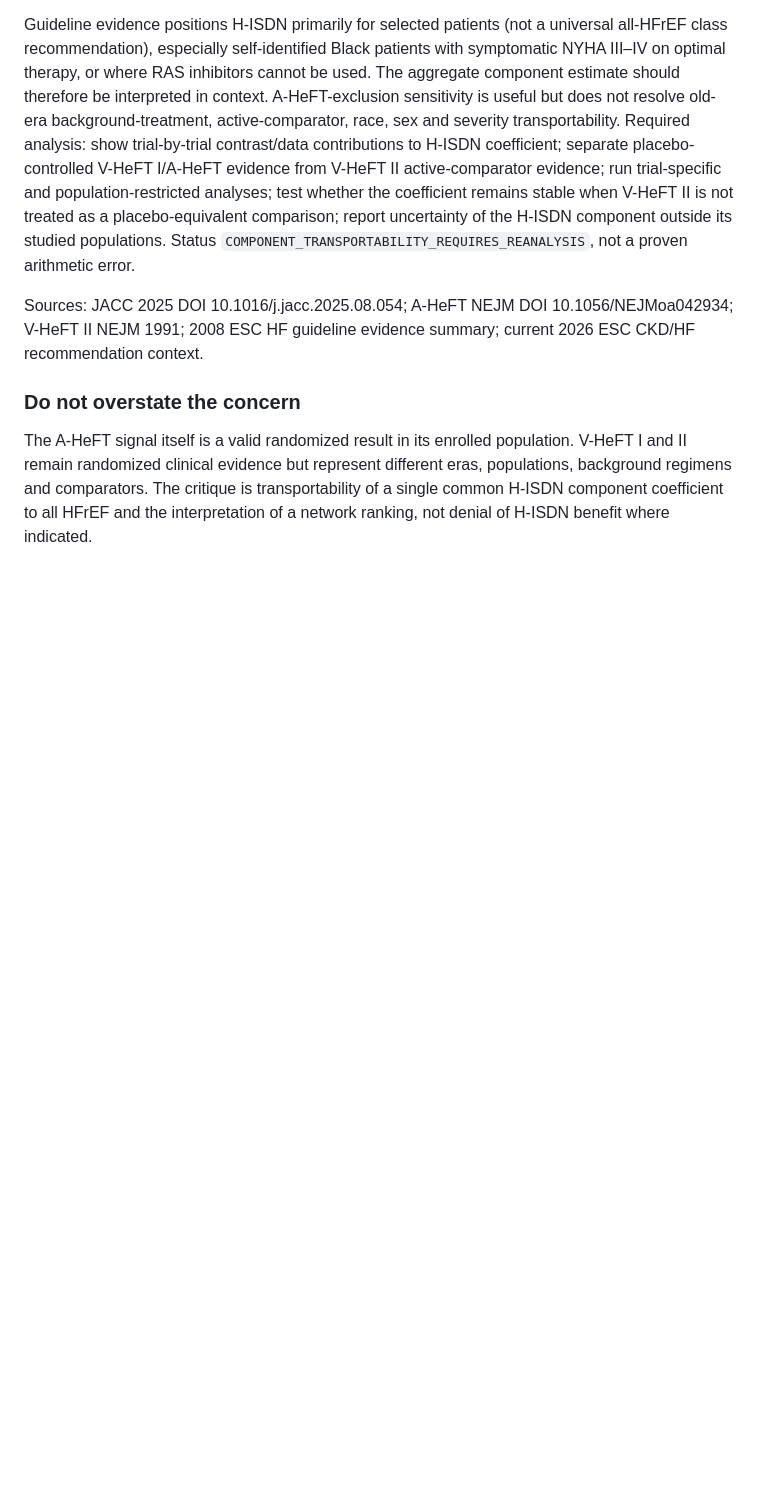
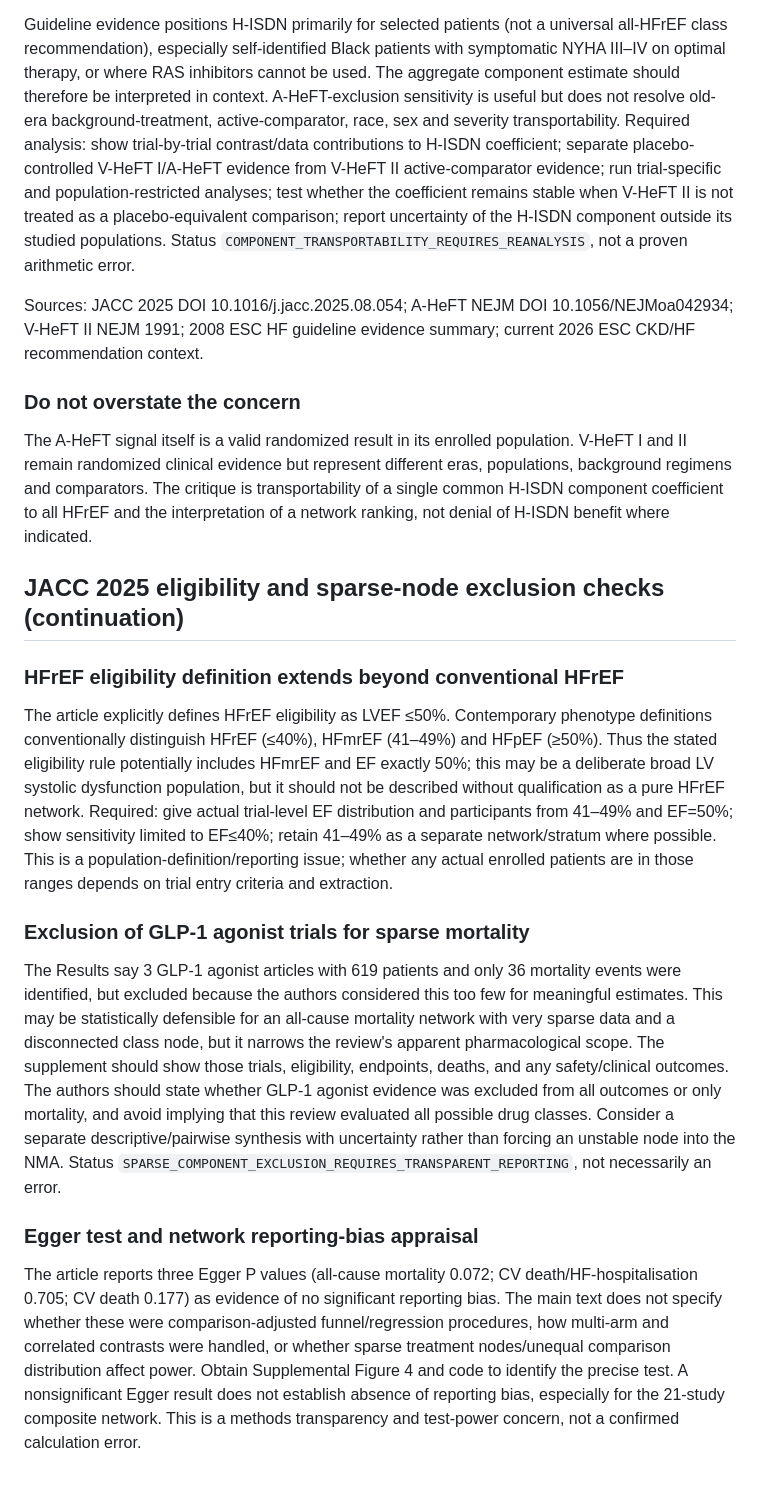
Before and after one commit to mahmood726-cyber/e156-ecosystem-starter, a Markdown page: docs/SYNTHESIS-NMA-OUTCOME-AUDIT-v0.1-CANDIDATE.md, the part around the change. Rendered like a GitHub page; blank space fills up the shorter version.

Commit message:
docs: add EF phenotype and sparse GLP1 eligibility checks

```diff
--- a/docs/SYNTHESIS-NMA-OUTCOME-AUDIT-v0.1-CANDIDATE.md
+++ b/docs/SYNTHESIS-NMA-OUTCOME-AUDIT-v0.1-CANDIDATE.md
@@ -367,3 +367,18 @@ Sources: JACC 2025 DOI 10.1016/j.jacc.2025.08.054; A-HeFT NEJM DOI 10.1056/NEJMo
 ### Do not overstate the concern
 
 The A-HeFT signal itself is a valid randomized result in its enrolled population. V-HeFT I and II remain randomized clinical evidence but represent different eras, populations, background regimens and comparators. The critique is transportability of a single common H-ISDN component coefficient to all HFrEF and the interpretation of a network ranking, not denial of H-ISDN benefit where indicated.
+
+
+## JACC 2025 eligibility and sparse-node exclusion checks (continuation)
+
+### HFrEF eligibility definition extends beyond conventional HFrEF
+
+The article explicitly defines HFrEF eligibility as LVEF ≤50%. Contemporary phenotype definitions conventionally distinguish HFrEF (≤40%), HFmrEF (41–49%) and HFpEF (≥50%). Thus the stated eligibility rule potentially includes HFmrEF and EF exactly 50%; this may be a deliberate broad LV systolic dysfunction population, but it should not be described without qualification as a pure HFrEF network. Required: give actual trial-level EF distribution and participants from 41–49% and EF=50%; show sensitivity limited to EF≤40%; retain 41–49% as a separate network/stratum where possible. This is a population-definition/reporting issue; whether any actual enrolled patients are in those ranges depends on trial entry criteria and extraction.
+
+### Exclusion of GLP-1 agonist trials for sparse mortality
+
+The Results say 3 GLP-1 agonist articles with 619 patients and only 36 mortality events were identified, but excluded because the authors considered this too few for meaningful estimates. This may be statistically defensible for an all-cause mortality network with very sparse data and a disconnected class node, but it narrows the review's apparent pharmacological scope. The supplement should show those trials, eligibility, endpoints, deaths, and any safety/clinical outcomes. The authors should state whether GLP-1 agonist evidence was excluded from all outcomes or only mortality, and avoid implying that this review evaluated all possible drug classes. Consider a separate descriptive/pairwise synthesis with uncertainty rather than forcing an unstable node into the NMA. Status `SPARSE_COMPONENT_EXCLUSION_REQUIRES_TRANSPARENT_REPORTING`, not necessarily an error.
+
+### Egger test and network reporting-bias appraisal
+
+The article reports three Egger P values (all-cause mortality 0.072; CV death/HF-hospitalisation 0.705; CV death 0.177) as evidence of no significant reporting bias. The main text does not specify whether these were comparison-adjusted funnel/regression procedures, how multi-arm and correlated contrasts were handled, or whether sparse treatment nodes/unequal comparison distribution affect power. Obtain Supplemental Figure 4 and code to identify the precise test. A nonsignificant Egger result does not establish absence of reporting bias, especially for the 21-study composite network. This is a methods transparency and test-power concern, not a confirmed calculation error.
```
